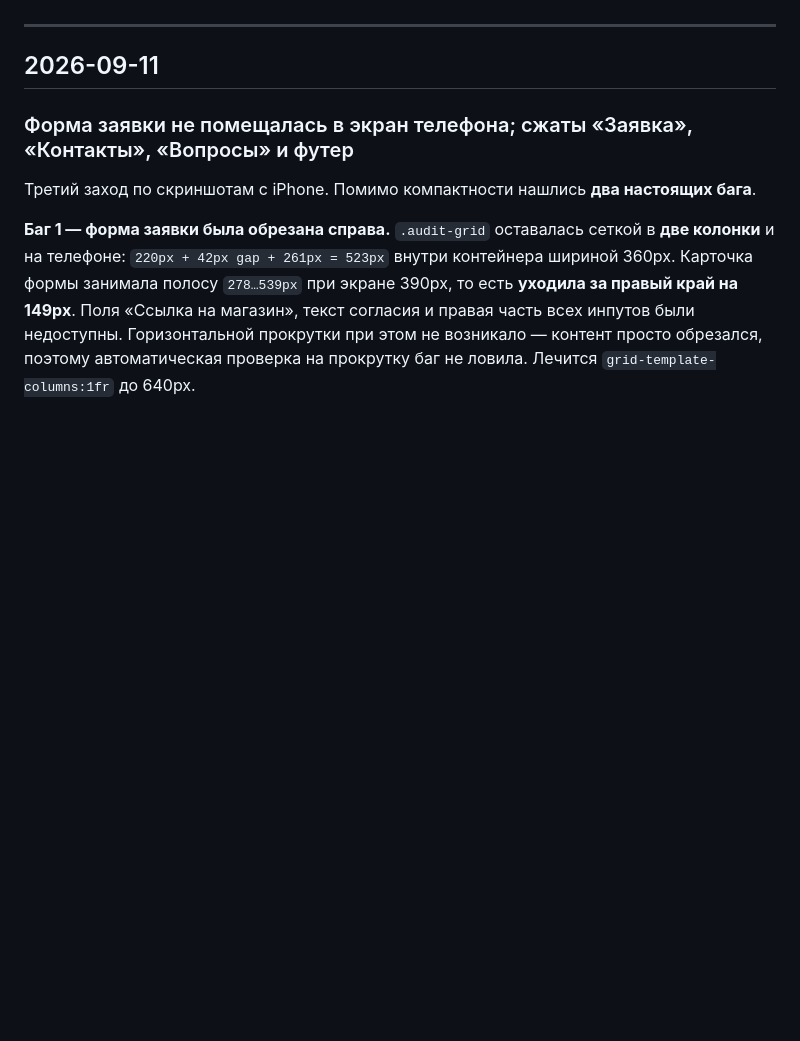
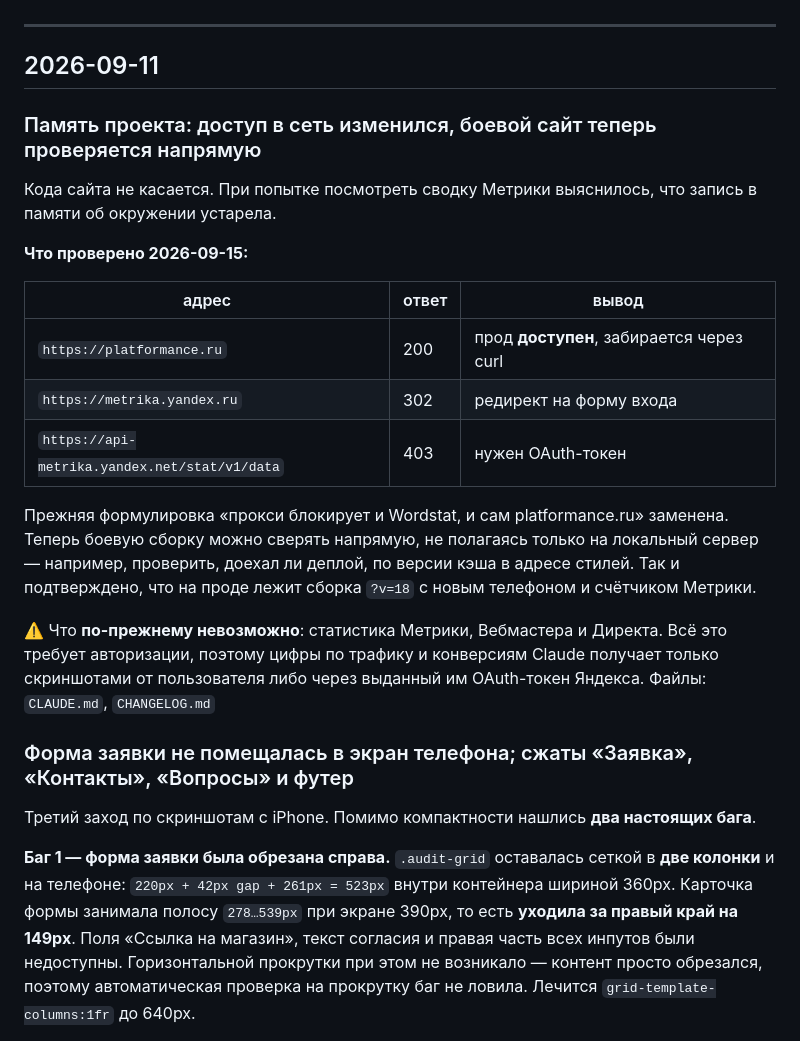
Before and after one commit to alexblacklucky/PLATFORMANCE, a Markdown page: CHANGELOG.md, the part around the change. Rendered like a GitHub page; blank space fills up the shorter version.

Commit message:
Память проекта: доступ в сеть изменился, прод проверяется напрямую (#51)
При попытке посмотреть сводку Метрики выяснилось, что запись об окружении
устарела. Проверено: platformance.ru отдаёт 200 и забирается через curl,
metrika.yandex.ru — 302 на форму входа, api-metrika.yandex.net — 403 без
OAuth-токена.

Прежняя формулировка «прокси блокирует и Wordstat, и сам platformance.ru»
заменена. Боевую сборку теперь можно сверять напрямую — так и подтверждено,
что на проде лежит сборка ?v=18 с новым телефоном и счётчиком Метрики.

По-прежнему невозможна статистика Метрики, Вебмастера и Директа: всё это
требует авторизации, цифры приходят только скриншотами от пользователя
либо через выданный им OAuth-токен.


Claude-Session: https://claude.ai/code/session_01S7zAXhoxuS5wHn9JXTGrxF

Co-authored-by: Claude <noreply@anthropic.com>

```diff
--- a/CHANGELOG.md
+++ b/CHANGELOG.md
@@ -5,6 +5,22 @@
 ---
 
 ## 2026-09-11
+
+### Память проекта: доступ в сеть изменился, боевой сайт теперь проверяется напрямую
+Кода сайта не касается. При попытке посмотреть сводку Метрики выяснилось, что запись в памяти об окружении устарела.
+
+**Что проверено 2026-09-15:**
+
+| адрес | ответ | вывод |
+|---|---|---|
+| `https://platformance.ru` | 200 | прод **доступен**, забирается через curl |
+| `https://metrika.yandex.ru` | 302 | редирект на форму входа |
+| `https://api-metrika.yandex.net/stat/v1/data` | 403 | нужен OAuth-токен |
+
+Прежняя формулировка «прокси блокирует и Wordstat, и сам platformance.ru» заменена. Теперь боевую сборку можно сверять напрямую, не полагаясь только на локальный сервер — например, проверить, доехал ли деплой, по версии кэша в адресе стилей. Так и подтверждено, что на проде лежит сборка `?v=18` с новым телефоном и счётчиком Метрики.
+
+⚠️ Что **по-прежнему невозможно**: статистика Метрики, Вебмастера и Директа. Всё это требует авторизации, поэтому цифры по трафику и конверсиям Claude получает только скриншотами от пользователя либо через выданный им OAuth-токен Яндекса.
+Файлы: `CLAUDE.md`, `CHANGELOG.md`
 
 ### Форма заявки не помещалась в экран телефона; сжаты «Заявка», «Контакты», «Вопросы» и футер
 Третий заход по скриншотам с iPhone. Помимо компактности нашлись **два настоящих бага**.
```
Also changed, not shown: CLAUDE.md (+1 -1 lines).
